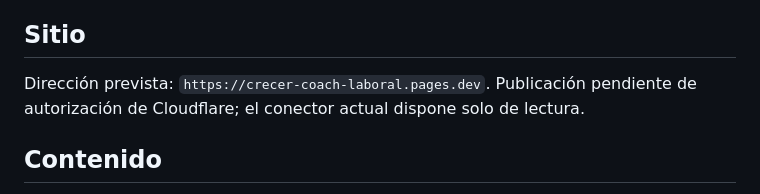
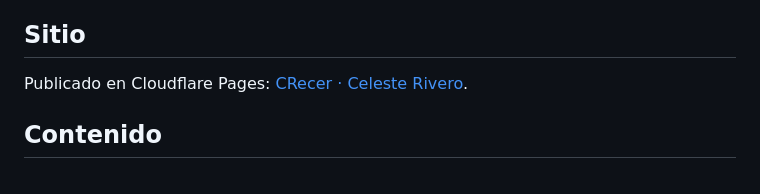
Before and after one commit to GermanBartoli/crecer-coach-laboral, a Markdown page: README.md, the part around the change. GitHub-like rendering.

Commit message:
Documentar publicación de CRecer en Cloudflare Pages
Actualiza la dirección pública del sitio tras verificar el despliegue.

README.md: reemplaza el estado pendiente por el enlace publicado.

Co-authored-by: Codex <noreply@openai.com>

```diff
--- a/README.md
+++ b/README.md
@@ -4,7 +4,7 @@ Landing de coaching laboral y desarrollo profesional. Identidad y contenidos de
 
 ## Sitio
 
-Dirección prevista: `https://crecer-coach-laboral.pages.dev`. Publicación pendiente de autorización de Cloudflare; el conector actual dispone solo de lectura.
+Publicado en Cloudflare Pages: [CRecer · Celeste Rivero](https://crecer-coach-laboral.pages.dev).
 
 ## Contenido
 
```
